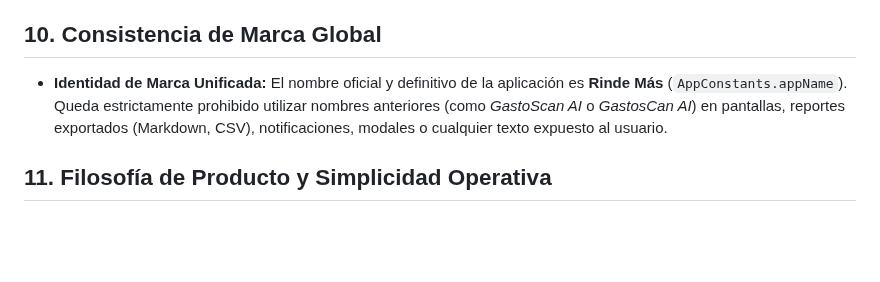
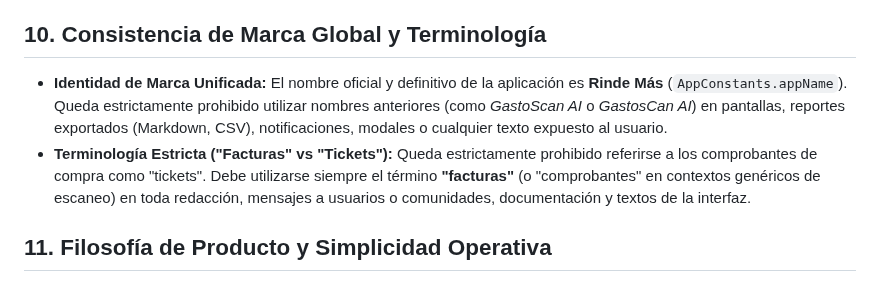
Before and after one commit to cesarluisweb/gastoscan-ai, a Markdown page: GEMINI.md, the part around the change. Rendered like a GitHub page; blank space fills up the shorter version.

Commit message:
docs: estandarizar uso obligatorio de facturas en lugar de tickets en GEMINI.md

```diff
--- a/GEMINI.md
+++ b/GEMINI.md
@@ -55,8 +55,9 @@ La compilación en GitHub Actions (`build_apk.yml`) ejecuta `flutter create`, lo
 - **Copia Automática de Mes Previo:** Si un mes no tiene presupuestos registrados al consultarse, el sistema debe copiar automáticamente la configuración del mes inmediatamente anterior.
 - **Validación de Asignación:** La suma total de los presupuestos asignados a categorías NO debe superar el presupuesto general mensual. Toda UI de presupuestos debe validar esta condición en tiempo real y bloquear el guardado si se excede.
 
-## 10. Consistencia de Marca Global
+## 10. Consistencia de Marca Global y Terminología
 - **Identidad de Marca Unificada:** El nombre oficial y definitivo de la aplicación es **Rinde Más** (`AppConstants.appName`). Queda estrictamente prohibido utilizar nombres anteriores (como *GastoScan AI* o *GastosCan AI*) en pantallas, reportes exportados (Markdown, CSV), notificaciones, modales o cualquier texto expuesto al usuario.
+- **Terminología Estricta ("Facturas" vs "Tickets"):** Queda estrictamente prohibido referirse a los comprobantes de compra como "tickets". Debe utilizarse siempre el término **"facturas"** (o "comprobantes" en contextos genéricos de escaneo) en toda redacción, mensajes a usuarios o comunidades, documentación y textos de la interfaz.
 
 ## 11. Filosofía de Producto y Simplicidad Operativa
 - **Cero Fricción Contable (Sin Múltiples Cuentas):** Queda prohibido obligar al usuario a microgestionar de qué banco o cuenta proviene el dinero (Banesco, Zinli, etc.). El valor central de la app es un presupuesto mensual global claro y ver cuánto dinero le queda.
```
